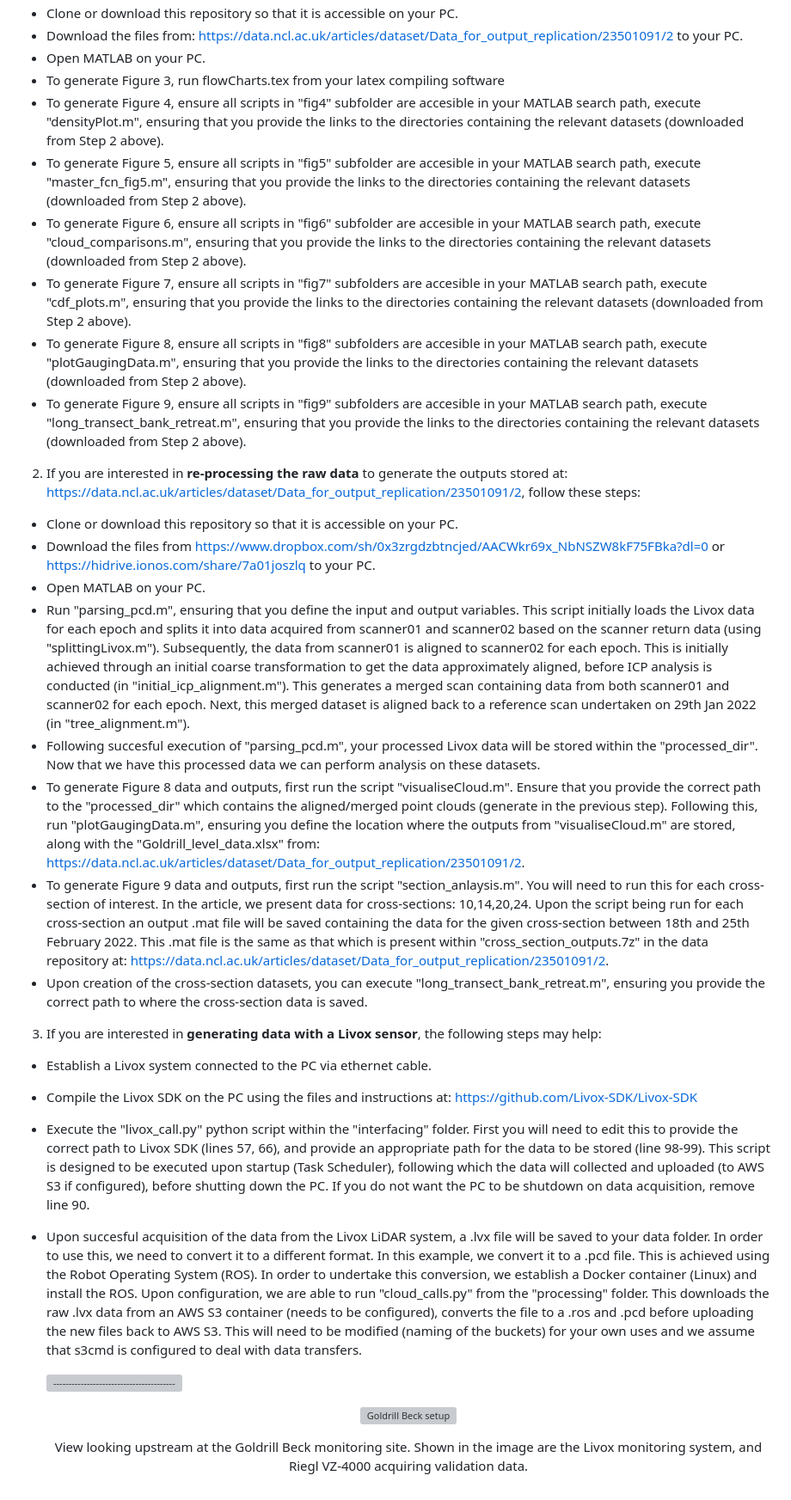
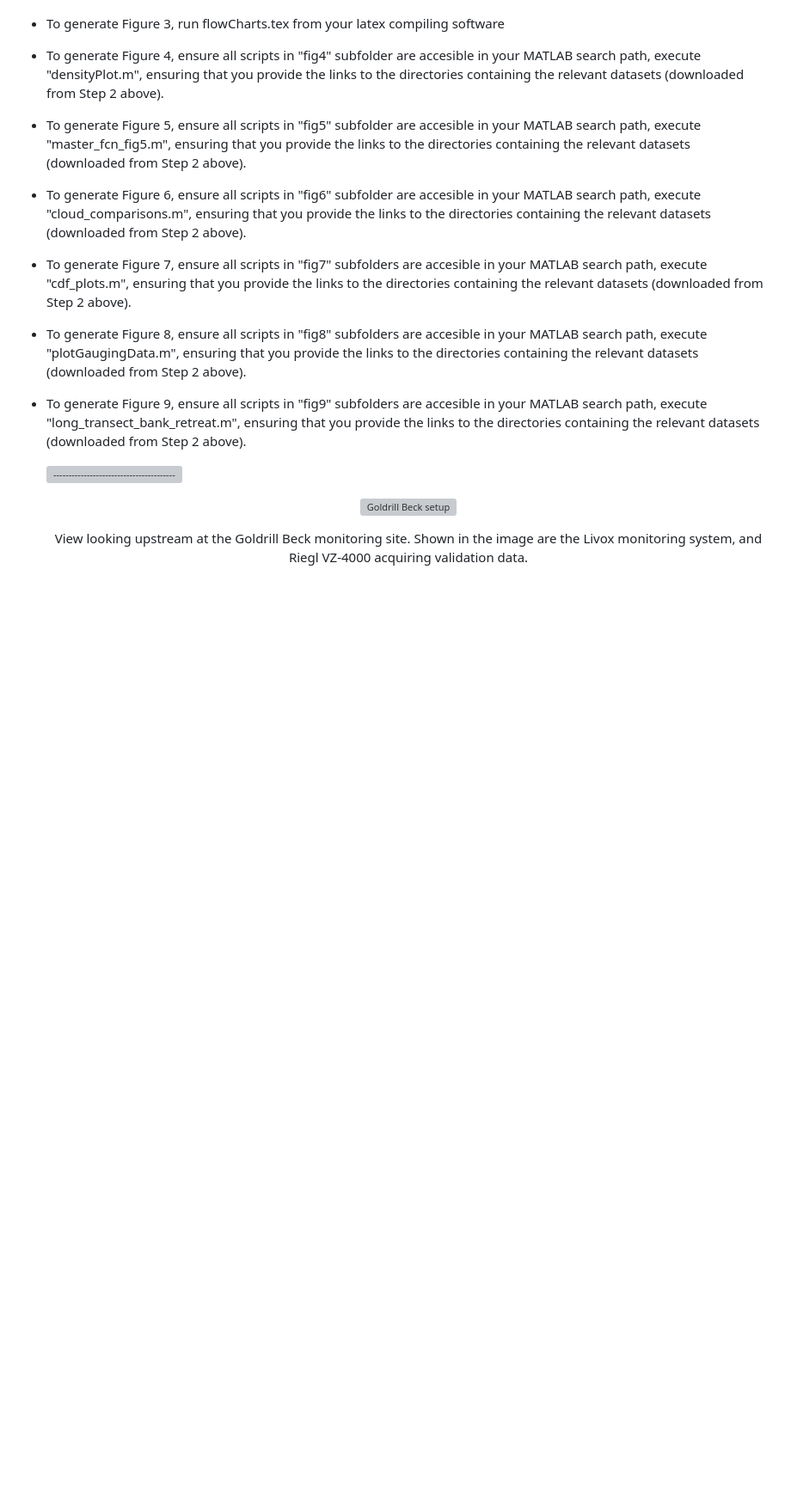
Before and after one commit to CatchmentSci/Hydraulic-effects-of-channel-realignment, a Markdown page: README.md, the part around the change printed below. Shown: that part at 86% size. GitHub-like rendering; blank space fills up the shorter version; grey boxes are pictures that could not be loaded.

```diff
--- a/README.md
+++ b/README.md
@@ -75,22 +74,6 @@ Below is the an outline of the folder structure within this repository with desc
 * To generate Figure 8, ensure all scripts in "fig8" subfolders are accesible in your MATLAB search path, execute "plotGaugingData.m", ensuring that you provide the links to the directories containing the relevant datasets (downloaded from Step 2 above).
 * To generate Figure 9, ensure all scripts in "fig9" subfolders are accesible in your MATLAB search path, execute "long_transect_bank_retreat.m", ensuring that you provide the links to the directories containing the relevant datasets (downloaded from Step 2 above).
 
-2. If you are interested in **re-processing the raw data** to generate the outputs stored at: https://data.ncl.ac.uk/articles/dataset/Data_for_output_replication/23501091/2, follow these steps:
-* Clone or download this repository so that it is accessible on your PC.
-* Download the files from  https://www.dropbox.com/sh/0x3zrgdzbtncjed/AACWkr69x_NbNSZW8kF75FBka?dl=0 or https://hidrive.ionos.com/share/7a01joszlq to your PC.
-* Open MATLAB on your PC.
-* Run "parsing_pcd.m", ensuring that you define the input and output variables. This script initially loads the Livox data for each epoch and splits it into data acquired from scanner01 and scanner02 based on the scanner return data (using "splittingLivox.m"). Subsequently, the data from scanner01 is aligned to scanner02 for each epoch. This is initially achieved through an initial coarse transformation to get the data approximately aligned, before ICP analysis is conducted (in "initial_icp_alignment.m"). This generates a merged scan containing data from both scanner01 and scanner02 for each epoch. Next, this merged dataset is aligned back to a reference scan undertaken on 29th Jan 2022 (in "tree_alignment.m").
-* Following succesful execution of "parsing_pcd.m", your processed Livox data will be stored within the "processed_dir". Now that we have this processed data we can perform analysis on these datasets.
-* To generate Figure 8 data and outputs, first run the script "visualiseCloud.m". Ensure that you provide the correct path to the "processed_dir" which contains the aligned/merged point clouds (generate in the previous step). Following this, run "plotGaugingData.m", ensuring you define the location where the outputs from "visualiseCloud.m" are stored, along with the "Goldrill_level_data.xlsx" from: https://data.ncl.ac.uk/articles/dataset/Data_for_output_replication/23501091/2.
-* To generate Figure 9 data and outputs, first run the script "section_anlaysis.m".  You will need to run this for each cross-section of interest. In the article, we present data for cross-sections: 10,14,20,24. Upon the script being run for each cross-section an output .mat file will be saved containing the data for the given cross-section between 18th and 25th February 2022. This .mat file is the same as that which is present within "cross_section_outputs.7z" in the data repository at: https://data.ncl.ac.uk/articles/dataset/Data_for_output_replication/23501091/2.
-* Upon creation of the cross-section datasets, you can execute "long_transect_bank_retreat.m", ensuring you provide the correct path to where the cross-section data is saved.
-
-3. If you are interested in **generating data with a Livox sensor**, the following steps may help:
-* Establish a Livox system connected to the PC via ethernet cable.
-* Compile the Livox SDK on the PC using the files and instructions at: https://github.com/Livox-SDK/Livox-SDK
-* Execute the "livox_call.py" python script within the "interfacing" folder. First you will need to edit this to provide the correct path to Livox SDK (lines 57, 66), and provide an appropriate path for the data to be stored (line 98-99). This script is designed to be executed upon startup (Task Scheduler), following which the data will collected and uploaded (to AWS S3 if configured), before shutting down the PC. If you do not want the PC to be shutdown on data acquisition, remove line 90.
-* Upon succesful acquisition of the data from the Livox LiDAR system, a .lvx file will be saved to your data folder. In order to use this, we need to convert it to a different format. In this example, we convert it to a .pcd file. This is achieved using the Robot Operating System (ROS). In order to undertake this conversion, we establish a Docker container (Linux) and install the ROS. Upon configuration, we are able to run "cloud_calls.py" from the "processing" folder. This downloads the raw .lvx data from an AWS S3 container (needs to be configured), converts the file to a .ros and .pcd before uploading the new files back to AWS S3. This will need to be modified (naming of the buckets) for your own uses and we assume that s3cmd is configured to deal with data transfers.
-
   ![-----------------------------------------------------](https://raw.githubusercontent.com/andreasbm/readme/master/assets/lines/aqua.png)
 
   <p align="center">
```
Also changed, not shown: other parts of README.md (+0 -1 lines).
